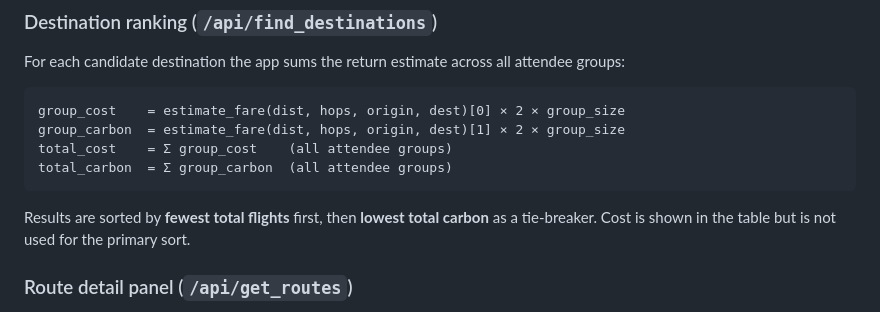
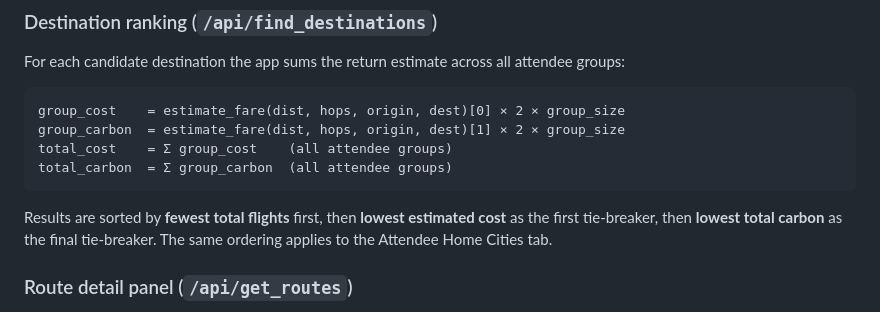
Before and after one commit to jeantine/meeting-calculator, a Markdown page: ESTIMATION.md, the part around the change. Rendered like a GitHub page.

Commit message:
Update ESTIMATION.md: sort order is hops → cost → carbon (not hops → carbon)
Co-Authored-By: Claude Sonnet 4.6 <noreply@anthropic.com>

````diff
--- a/ESTIMATION.md
+++ b/ESTIMATION.md
@@ -175,7 +175,7 @@ total_cost    = Σ group_cost    (all attendee groups)
 total_carbon  = Σ group_carbon  (all attendee groups)
 ```
 
-Results are sorted by **fewest total flights** first, then **lowest total carbon** as a tie-breaker. Cost is shown in the table but is not used for the primary sort.
+Results are sorted by **fewest total flights** first, then **lowest estimated cost** as the first tie-breaker, then **lowest total carbon** as the final tie-breaker. The same ordering applies to the Attendee Home Cities tab.
 
 ### Route detail panel (`/api/get_routes`)
 
````
